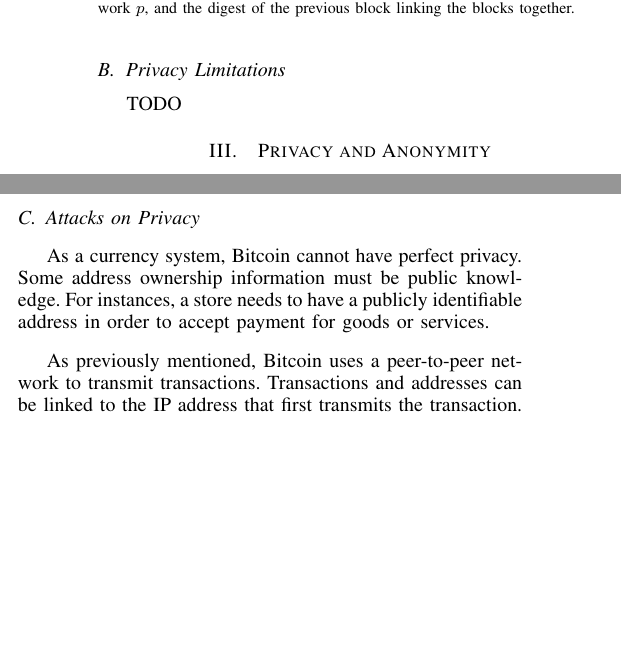
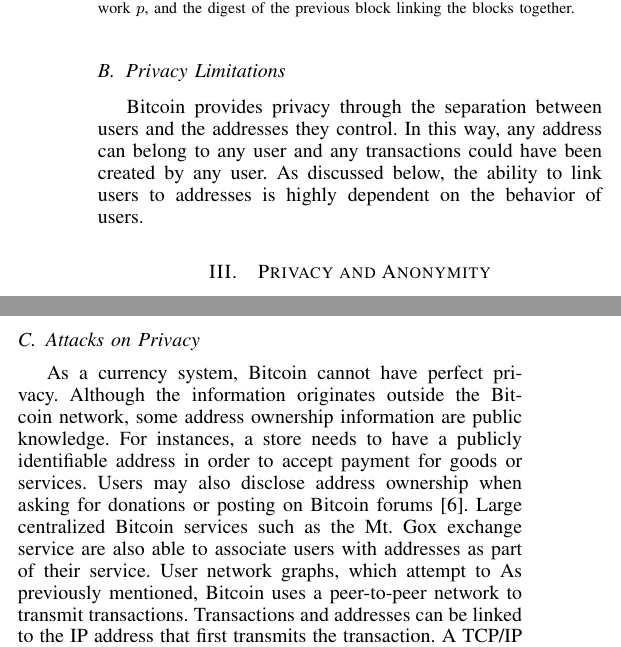
Before and after one commit to chris-wood/BitcoinPrivacyProject, a LaTeX paper (survey/WoodVu_BitcoinPrivacy_Survey.tex, which reads survey/02-overview.tex, survey/03-security.tex): two parts of the columns of page 3 of 4, joined at a grey line, cut so that both start at the same text, the shorter picture padded with empty space. Compiled offline with pdfLaTeX.

Commit message:
Current work as of 20:50 1/25/14
Made a small change to overview (privacy) and continued rewriting of
security.tex

```diff
--- a/survey/02-overview.tex
+++ b/survey/02-overview.tex
@@ -52,4 +52,6 @@ Once a miner finds a proof, it is broadcasted to the other nodes in the network
 \end{center}
 
 \subsection{Privacy Limitations}
-TODO
+% What Privacy is achievable
+
+Bitcoin provides privacy through the separation between users and the addresses they control. In this way, any address can belong to any user and any transactions could have been created by any user. As discussed below, the ability to link users to addresses is highly dependent on the behavior of users.
--- a/survey/03-security.tex
+++ b/survey/03-security.tex
@@ -14,21 +14,22 @@ In both cases, attacks attempt to group addresses together. In the case of priva
 
 In contrast to privacy is \emph{anonymity}, which refers to the fact that adversary $A$ should not be able to link any set of transactions to any user. Given a record of all transactions, such as the Bitcoin block chain, $A$ should not be able to identify any user. This is a much stronger security notion as it protects all users from being identified from any set of transactions. Since transactions are linked to addresses, $A$ should not be able to identify any user from a given set of addresses.  Corollary to that, given two addresses, $A$ should not be able to determine if they have a common owner.  This property is defined as \emph{address indistinguishability}.
 
-%Vu - I may switch attack on privacy with anonymity and have anonymity first
+%Vu - I may switch attack on privacy with anonymity and have anonymity first.  Need to reconcile user-network graphs and transaction-network graphs with attacks on privacy and anonymity.
 
 \subsection{Attacks on Privacy}
-%Current loss of privacy through voluntary identification, flow analysis, IP tracking. Needs more info
-As a currency system, Bitcoin cannot have perfect privacy. Some address ownership information must be public knowledge. For instances, a store needs to have a publicly identifiable address in order to accept payment for goods or services.
-
-As previously mentioned, Bitcoin uses a peer-to-peer network to transmit transactions. Transactions and addresses can be linked to the IP address that first transmits the transaction. A TCP/IP layer attack would include malicious nodes looking for clients listening to port TCP/8333 [6]. While proxy services like Tor can hide outbound connections, an inbound connection will be able to log a users IP address.
+%Current loss of privacy through voluntary identification/off network information, flow analysis, IP tracking. Needs more info
+As a currency system, Bitcoin cannot have perfect privacy. Although the information originates outside the Bitcoin network, some address ownership information are public knowledge. For instances, a store needs to have a publicly identifiable address in order to accept payment for goods or services.  Users may also disclose address ownership when asking for donations or posting on Bitcoin forums [6]. Large centralized Bitcoin services such as the Mt. Gox exchange service are also able to associate users with addresses as part of their service.
+%current location: group addresses by user.  Use analysis on user preferences and out of band information to identify user.
+User network graphs, which attempt to
+As previously mentioned, Bitcoin uses a peer-to-peer network to transmit transactions. Transactions and addresses can be linked to the IP address that first transmits the transaction. A TCP/IP layer attack would include malicious nodes looking for clients listening to port TCP/8333 [7]. While proxy services like Tor can hide outbound connections, an inbound connection will be able to log a users IP address.
 
 \subsection{Attacks on Anonymity}
 %attacks on address indistinguishabiilty include multi-address transactions and shadow/change accounts
-Researchers attempt to break the anonymity of Bitcoins in an attempt to study stolen Bitcoins [7][8]
+Researchers attempt to break the anonymity of Bitcoins in an attempt to study stolen Bitcoins [6][8]
 The two major heuristics for breaking address indistinguishabiilty are multi-address transactions and shadow or change accounts.
 Multi-address transactions are transactions with more than one source. Currently, Bitcoin allows for users to use more than one source address in a transaction, but does not allow multiple users to pay for one transaction. For example, suppose $\mathsf{addr}_A$ has 3 Bitcoins (BTC) and $\mathsf{addr}_B$ has 2 BTC. The user uses both addresses to pay 4 BTC to $\mathsf{addr}_C$ and puts the remainder of 1 BTC to $\mathsf{addr}_D$. Only one user can be the input to any transaction, therefore in this example, $\mathsf{addr}_A$ and $\mathsf{addr}_B$ belong to the same user.
 
 Shadow or change accounts are accounts created for change from a transaction. In the transaction above, $\mathsf{addr}_D$ is the shadow account that belongs to the same user that controls $\mathsf{addr}_A$ and $\mathsf{addr}_B$. Although not directly related to the Bitcoin system, the way Bitcoin clients handle shadow accounts can break address indistinguishability [4]. However, because shadow accounts rely on user behavior instead of an inherent property of the Bitcoin system, the shadow account heuristic is not as robust [6]. New clients obfuscate shadow accounts by issuing transactions to multiple users as well as creating multiple shadow addresses that look similar to legitimate transactions.
-%[6] 6.	Dan Kaminsky. 2011. Black Ops of TCP/IP 2011. Black Hat USA 2011. http://www.slideshare.net/dakami/black-ops-of-tcpip-2011-black-hat-usa-2011
-%[7] is 3.	Sarah Meiklejohn, Marjori Pomarole, Grant Jordan, Kirill Levchenko, Damon McCoy, Geoffrey M. Voelker, and Stefan Savage. 2013. A fistful of bitcoins: characterizing payments among men with no names. In Proceedings of the 2013 conference on Internet measurement conference(IMC '13). ACM, New York, NY, USA, 127-140
+%[6] is 3.	Sarah Meiklejohn, Marjori Pomarole, Grant Jordan, Kirill Levchenko, Damon McCoy, Geoffrey M. Voelker, and Stefan Savage. 2013. A fistful of bitcoins: characterizing payments among men with no names. In Proceedings of the 2013 conference on Internet measurement conference(IMC '13). ACM, New York, NY, USA, 127-140
+%[7] 6.	Dan Kaminsky. 2011. Black Ops of TCP/IP 2011. Black Hat USA 2011. http://www.slideshare.net/dakami/black-ops-of-tcpip-2011-black-hat-usa-2011
 %[8] is 1.	Fergal Reid and Martin Harrigan. 2013. An Analysis of Anonymity in the Bitcoin System. Security and Privacy in Social Networks. Springer, New York, NY, USA, 197-223
```
Also changed, not shown: survey/02-overview.tex (2 more changed lines).
